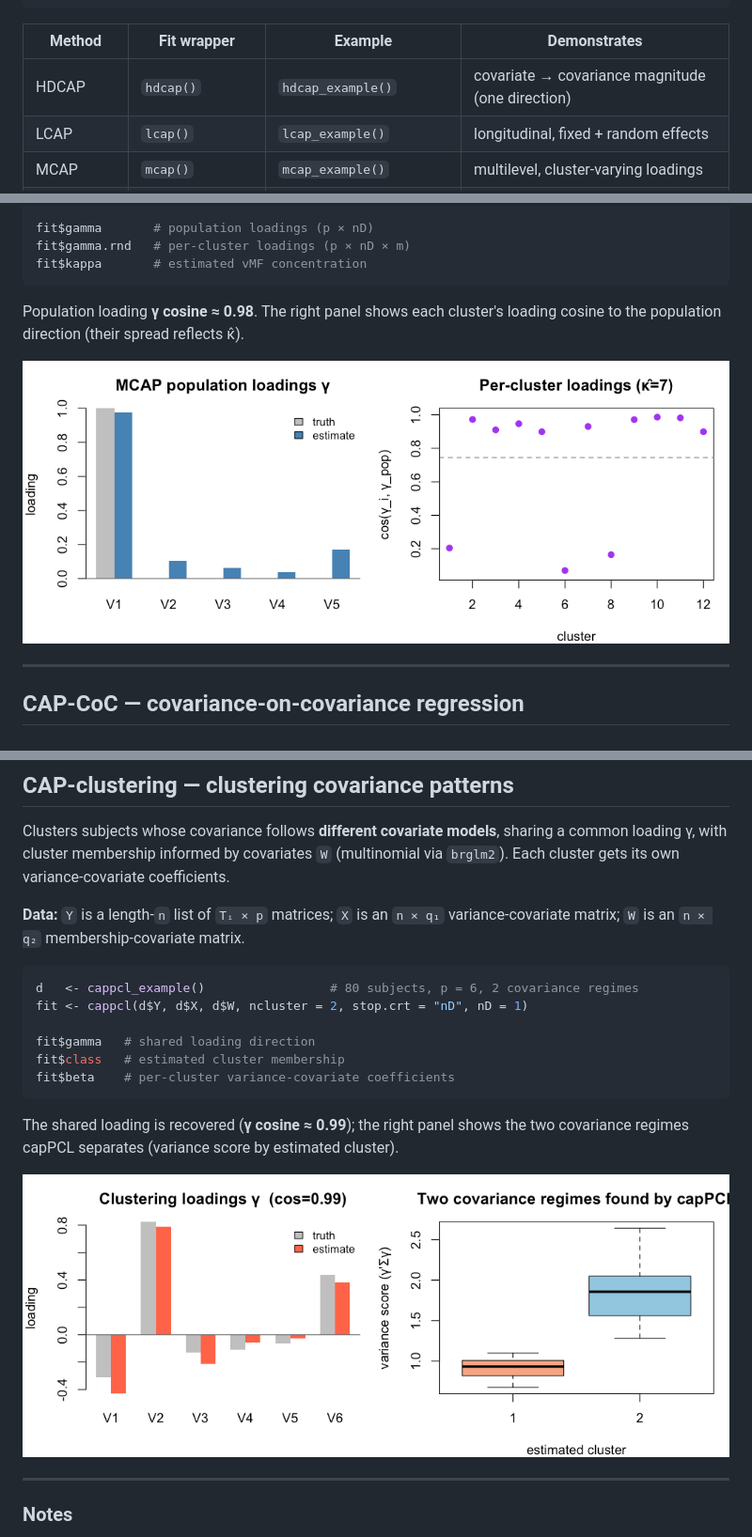
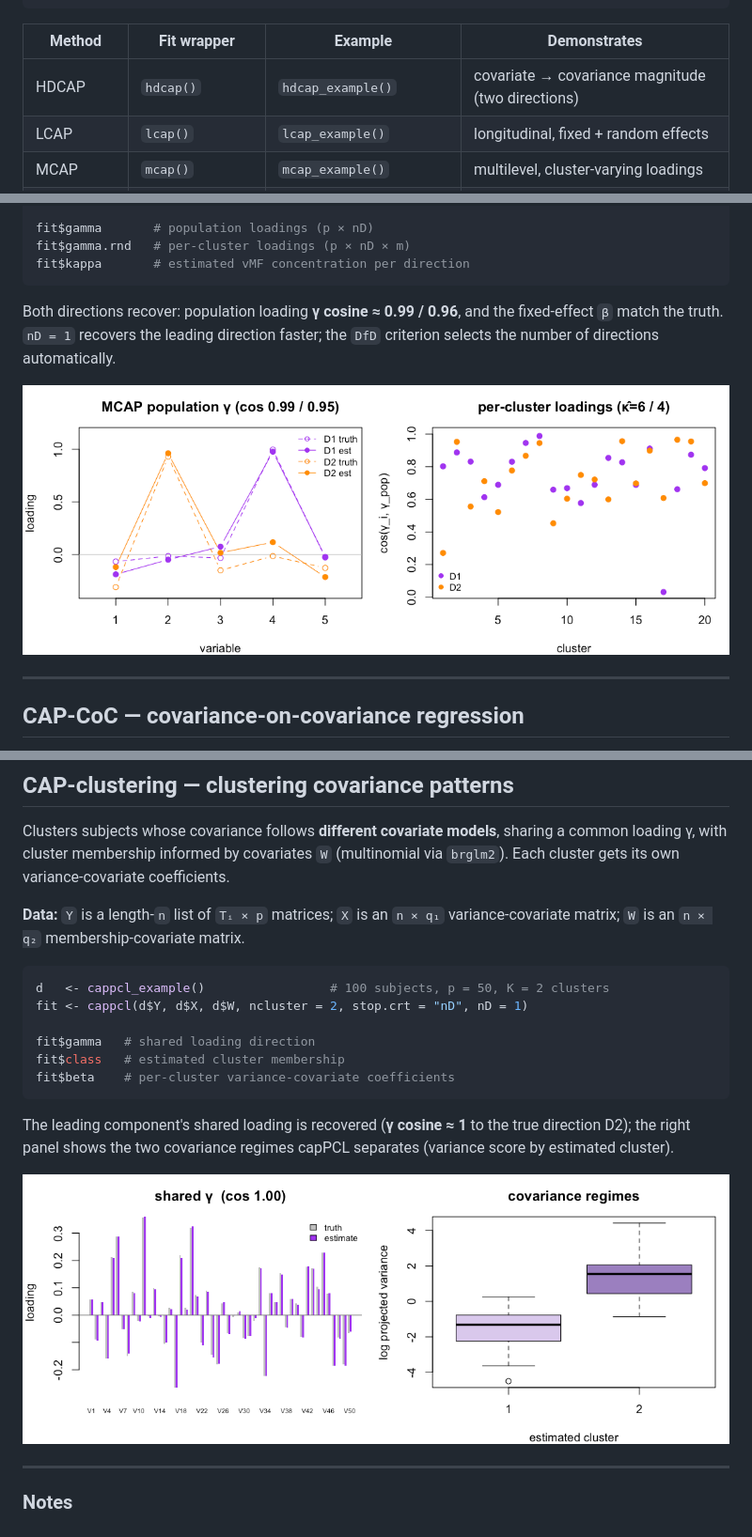
Before and after one commit to zhaoyi1026/CAPmethods, a Markdown page: Examples.md, 3 parts joined by grey strips. Shown at 94% size. Rendered like a GitHub page; pictures changed too: man/figures/clustering.png, man/figures/mcap.png.

````diff
--- a/Examples.md
+++ b/Examples.md
@@ -13,7 +13,7 @@ fit <- <method>(...)           # run the method on it
 
 | Method | Fit wrapper | Example | Demonstrates |
 |--------|-------------|---------|--------------|
-| HDCAP | `hdcap()` | `hdcap_example()` | covariate → covariance magnitude (one direction) |
+| HDCAP | `hdcap()` | `hdcap_example()` | covariate → covariance magnitude (two directions) |
 | LCAP | `lcap()` | `lcap_example()` | longitudinal, fixed + random effects |
 | MCAP | `mcap()` | `mcap_example()` | multilevel, cluster-varying loadings |
 | CAP-CoC | `coc()` | `coc_example()` | covariance-on-covariance regression (manuscript sim) |
@@ -95,11 +105,12 @@ fit <- mcap(d$Y, X1 = NULL, X2 = d$X2, data.type = "Y",
 
 fit$gamma       # population loadings (p × nD)
 fit$gamma.rnd   # per-cluster loadings (p × nD × m)
-fit$kappa       # estimated vMF concentration
+fit$kappa       # estimated vMF concentration per direction
 ```
 
-Population loading **γ cosine ≈ 0.98**. The right panel shows each cluster's
-loading cosine to the population direction (their spread reflects κ̂).
+Both directions recover: population loading **γ cosine ≈ 0.99 / 0.96**, and the
+fixed-effect `β` match the truth. `nD = 1` recovers the leading direction faster;
+the `DfD` criterion selects the number of directions automatically.
 
 ![MCAP](man/figures/mcap.png)
 
@@ -220,7 +232,7 @@ coefficients.
 variance-covariate matrix; `W` is an `n × q₂` membership-covariate matrix.
 
 ```r
-d   <- cappcl_example()                 # 80 subjects, p = 6, 2 covariance regimes
+d   <- cappcl_example()                 # 100 subjects, p = 50, K = 2 clusters
 fit <- cappcl(d$Y, d$X, d$W, ncluster = 2, stop.crt = "nD", nD = 1)
 
 fit$gamma   # shared loading direction
@@ -228,8 +240,9 @@ fit$class   # estimated cluster membership
 fit$beta    # per-cluster variance-covariate coefficients
 ```
 
-The shared loading is recovered (**γ cosine ≈ 0.99**); the right panel shows the
-two covariance regimes capPCL separates (variance score by estimated cluster).
+The leading component's shared loading is recovered (**γ cosine ≈ 1** to the true
+direction D2); the right panel shows the two covariance regimes capPCL separates
+(variance score by estimated cluster).
 
 ![CAP-clustering](man/figures/clustering.png)
 
````
Also changed, not shown: other parts of Examples.md (+45 -34 lines), man/figures/hcap.png, man/figures/hdcap.png, man/figures/lcap.png, man/figures/mediation.png, 4 other files.
